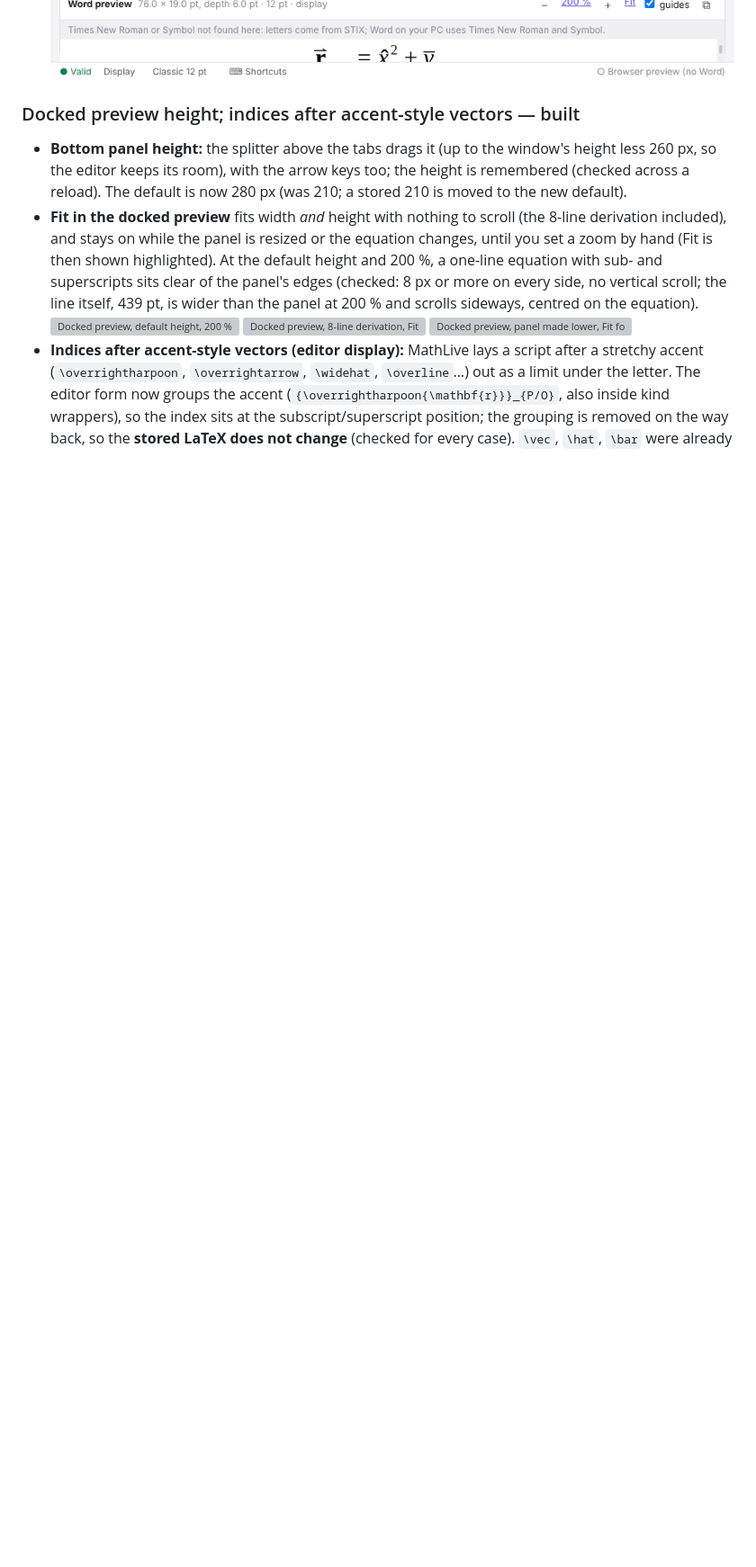
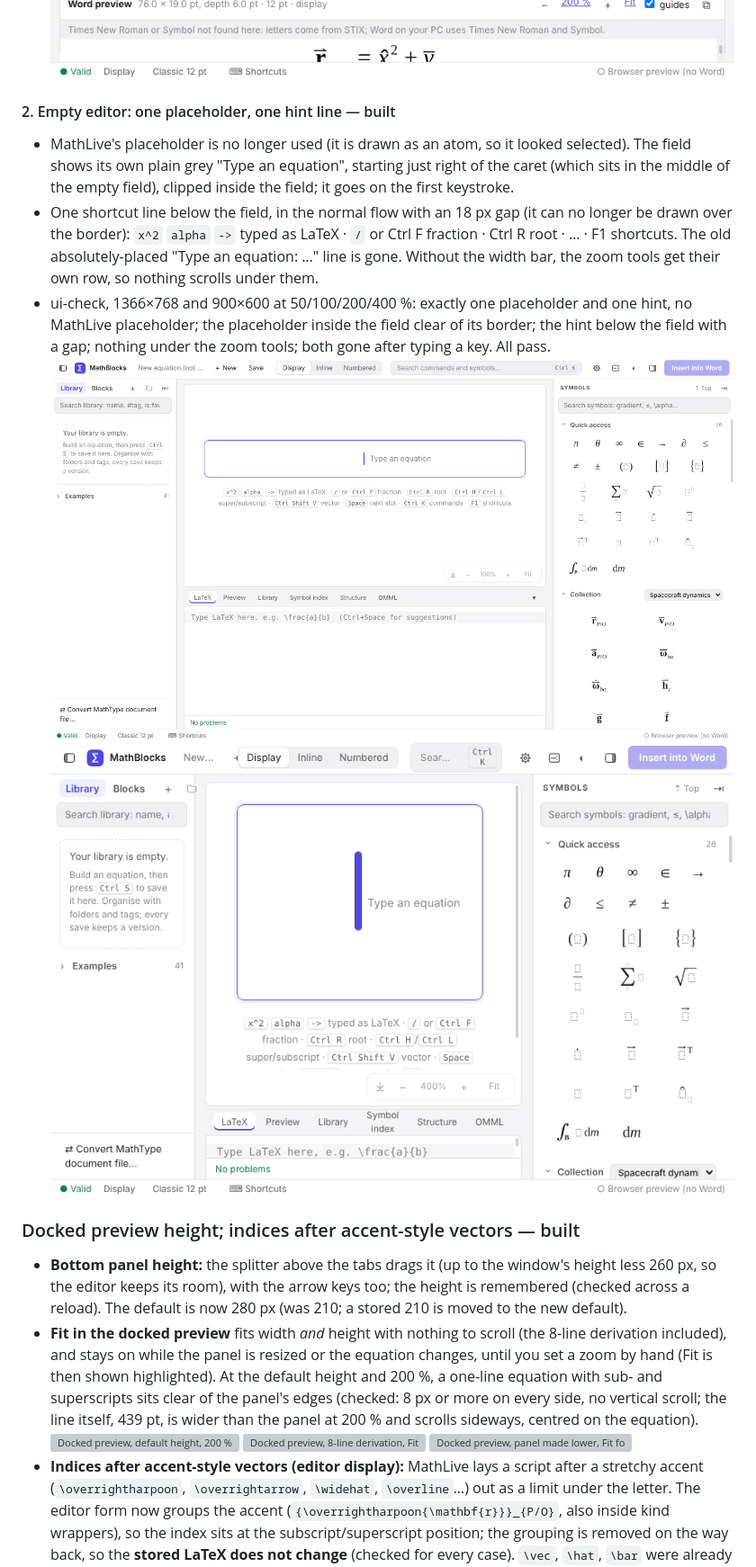
Before and after one commit to mhalafandy/math-blocks, a Markdown page: docs/STATUS.md, the part around the change. Shown at 90% size. GitHub-like rendering; pictures changed too: docs/images/ui/empty-editor-1366x768-100.png (added), docs/images/ui/empty-editor-900x600-400.png (added); blank space fills up the shorter version; grey boxes are pictures that could not be loaded.

Commit message:
Empty editor: one plain placeholder in the field, one hint line below
Co-Authored-By: Claude Opus 5.5 <noreply@anthropic.com>
Claude-Session: https://claude.ai/code/session_01K326sXtcH4DuAyWA63Q1us

```diff
--- a/docs/STATUS.md
+++ b/docs/STATUS.md
@@ -45,6 +45,21 @@ checks) and with screenshots.
   index) is fully visible; collapse is remembered; drop-downs close three ways. All pass.
   ![1280×720: top palette, side panels collapsed, Preview open](images/ui/layout-1280x720-top-collapsed-preview.png)
   ![900×600, same](images/ui/layout-900x600-top-collapsed-preview.png)
+
+#### 2. Empty editor: one placeholder, one hint line — built
+
+- MathLive's placeholder is no longer used (it is drawn as an atom, so it looked selected). The field shows its
+  own plain grey "Type an equation", starting just right of the caret (which sits in the middle of the empty
+  field), clipped inside the field; it goes on the first keystroke.
+- One shortcut line below the field, in the normal flow with an 18 px gap (it can no longer be drawn over the
+  border): `x^2` `alpha` `->` typed as LaTeX · `/` or Ctrl F fraction · Ctrl R root · … · F1 shortcuts. The old
+  absolutely-placed "Type an equation: …" line is gone. Without the width bar, the zoom tools get their own row,
+  so nothing scrolls under them.
+- ui-check, 1366×768 and 900×600 at 50/100/200/400 %: exactly one placeholder and one hint, no MathLive
+  placeholder; the placeholder inside the field clear of its border; the hint below the field with a gap;
+  nothing under the zoom tools; both gone after typing a key. All pass.
+  ![Empty editor, 1366×768, 100 %](images/ui/empty-editor-1366x768-100.png)
+  ![Empty editor, 900×600, 400 %](images/ui/empty-editor-900x600-400.png)
 
 ### Docked preview height; indices after accent-style vectors — built
 
```
Also changed, not shown: docs/CHANGELOG.md (+4 -0 lines), 4 other files.
